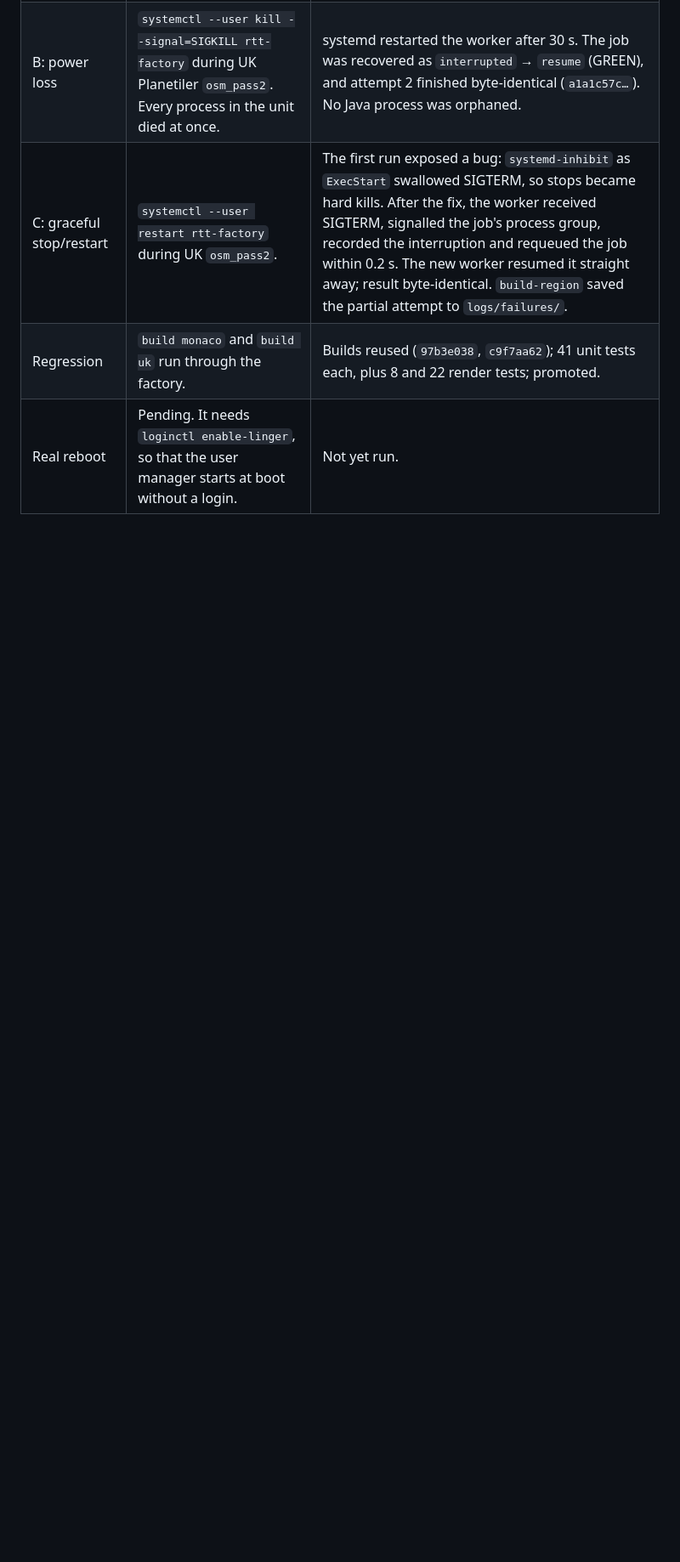
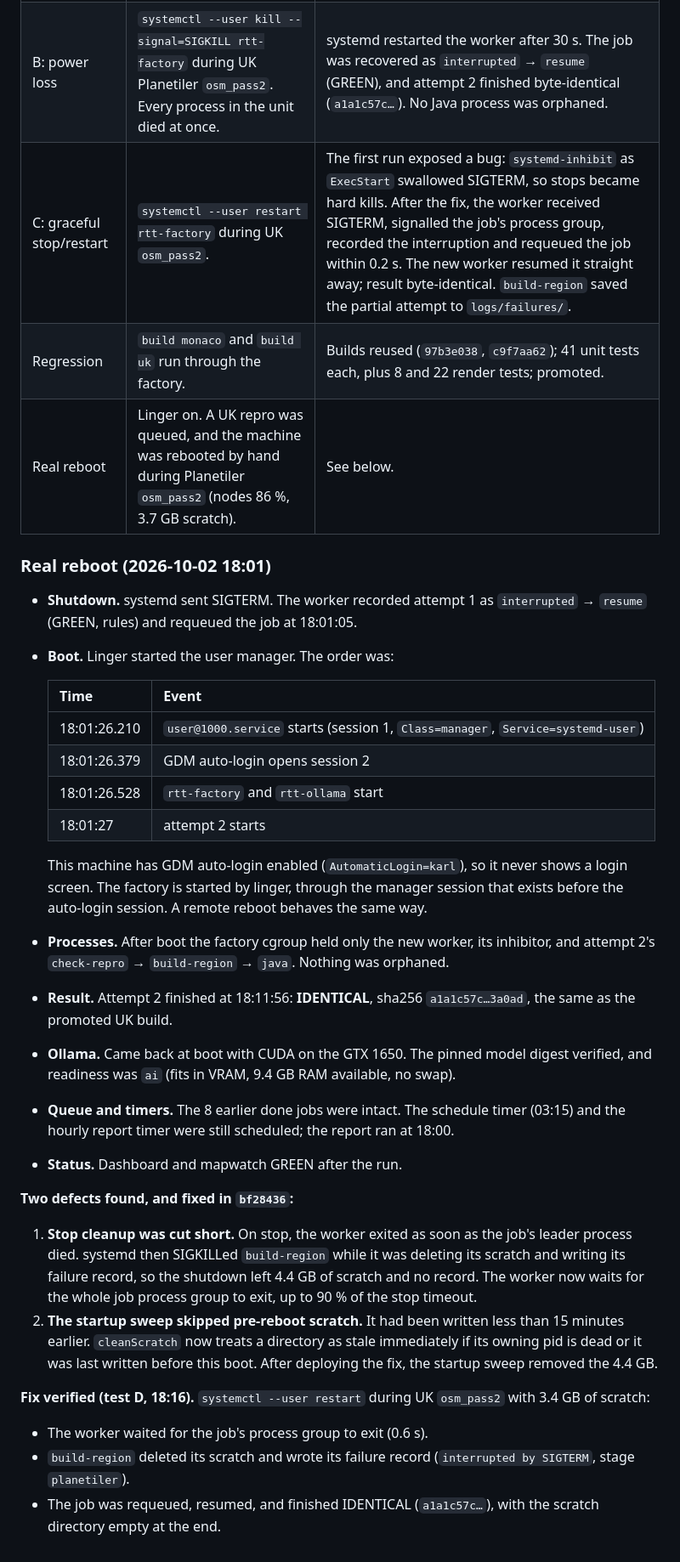
Before and after one commit to kbekla/rtt-web-planner, a Markdown page: docs/FACTORY.md, the part around the change. Shown at 85% size. Rendered like a GitHub page; blank space fills up the shorter version.

Commit message:
Docs: real reboot validation and stop-cleanup fix verification
Co-Authored-By: Claude Opus 5.5 <noreply@anthropic.com>

```diff
--- a/docs/FACTORY.md
+++ b/docs/FACTORY.md
@@ -141,4 +141,32 @@ sudo loginctl enable-linger $USER      # start at boot without logging in (needs
 | B: power loss | `systemctl --user kill --signal=SIGKILL rtt-factory` during UK Planetiler `osm_pass2`. Every process in the unit died at once. | systemd restarted the worker after 30 s. The job was recovered as `interrupted` → `resume` (GREEN), and attempt 2 finished byte-identical (`a1a1c57c…`). No Java process was orphaned. |
 | C: graceful stop/restart | `systemctl --user restart rtt-factory` during UK `osm_pass2`. | The first run exposed a bug: `systemd-inhibit` as `ExecStart` swallowed SIGTERM, so stops became hard kills. After the fix, the worker received SIGTERM, signalled the job's process group, recorded the interruption and requeued the job within 0.2 s. The new worker resumed it straight away; result byte-identical. `build-region` saved the partial attempt to `logs/failures/`. |
 | Regression | `build monaco` and `build uk` run through the factory. | Builds reused (`97b3e038`, `c9f7aa62`); 41 unit tests each, plus 8 and 22 render tests; promoted. |
-| Real reboot | Pending. It needs `loginctl enable-linger`, so that the user manager starts at boot without a login. | Not yet run. |
+| Real reboot | Linger on. A UK repro was queued, and the machine was rebooted by hand during Planetiler `osm_pass2` (nodes 86 %, 3.7 GB scratch). | See below. |
+
+### Real reboot (2026-10-02 18:01)
+
+- **Shutdown.** systemd sent SIGTERM. The worker recorded attempt 1 as `interrupted` → `resume` (GREEN, rules) and requeued the job at 18:01:05.
+- **Boot.** Linger started the user manager. The order was:
+
+  | Time | Event |
+  |---|---|
+  | 18:01:26.210 | `user@1000.service` starts (session 1, `Class=manager`, `Service=systemd-user`) |
+  | 18:01:26.379 | GDM auto-login opens session 2 |
+  | 18:01:26.528 | `rtt-factory` and `rtt-ollama` start |
+  | 18:01:27 | attempt 2 starts |
+
+  This machine has GDM auto-login enabled (`AutomaticLogin=karl`), so it never shows a login screen. The factory is started by linger, through the manager session that exists before the auto-login session. A remote reboot behaves the same way.
+- **Processes.** After boot the factory cgroup held only the new worker, its inhibitor, and attempt 2's `check-repro` → `build-region` → `java`. Nothing was orphaned.
+- **Result.** Attempt 2 finished at 18:11:56: **IDENTICAL**, sha256 `a1a1c57c…3a0ad`, the same as the promoted UK build.
+- **Ollama.** Came back at boot with CUDA on the GTX 1650. The pinned model digest verified, and readiness was `ai` (fits in VRAM, 9.4 GB RAM available, no swap).
+- **Queue and timers.** The 8 earlier done jobs were intact. The schedule timer (03:15) and the hourly report timer were still scheduled; the report ran at 18:00.
+- **Status.** Dashboard and mapwatch GREEN after the run.
+
+**Two defects found, and fixed in `bf28436`:**
+1. **Stop cleanup was cut short.** On stop, the worker exited as soon as the job's leader process died. systemd then SIGKILLed `build-region` while it was deleting its scratch and writing its failure record, so the shutdown left 4.4 GB of scratch and no record. The worker now waits for the whole job process group to exit, up to 90 % of the stop timeout.
+2. **The startup sweep skipped pre-reboot scratch.** It had been written less than 15 minutes earlier. `cleanScratch` now treats a directory as stale immediately if its owning pid is dead or it was last written before this boot. After deploying the fix, the startup sweep removed the 4.4 GB.
+
+**Fix verified (test D, 18:16).** `systemctl --user restart` during UK `osm_pass2` with 3.4 GB of scratch:
+- The worker waited for the job's process group to exit (0.6 s).
+- `build-region` deleted its scratch and wrote its failure record (`interrupted by SIGTERM`, stage `planetiler`).
+- The job was requeued, resumed, and finished IDENTICAL (`a1a1c57c…`), with the scratch directory empty at the end.
```
Also changed, not shown: docs/PLAN.md (+1 -1 lines).
